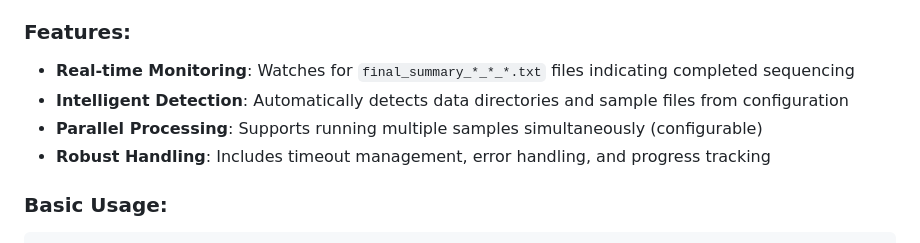
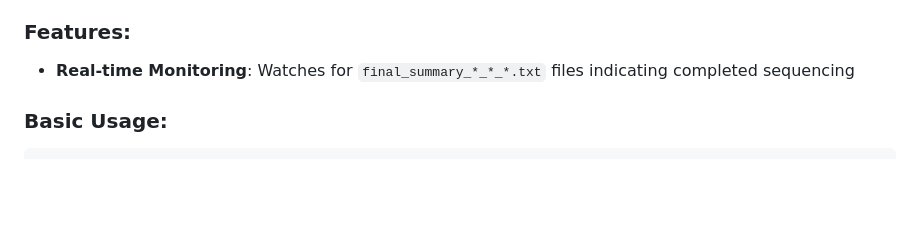
Before and after one commit to VilhelmMagnusLab/DIANA, a Markdown page: README.md, the part around the change. GitHub-like rendering; blank space fills up the shorter version.

Commit message:
Simplify automated sample monitoring features section
- Streamline features list for better readability
- Keep essential information about real-time monitoring

````diff
--- a/README.md
+++ b/README.md
@@ -393,9 +393,6 @@ The pipeline includes `smart_sample_monitor.sh` for automated monitoring and pro
 
 ### Features:
 - **Real-time Monitoring**: Watches for `final_summary_*_*_*.txt` files indicating completed sequencing
-- **Intelligent Detection**: Automatically detects data directories and sample files from configuration
-- **Parallel Processing**: Supports running multiple samples simultaneously (configurable)
-- **Robust Handling**: Includes timeout management, error handling, and progress tracking
 
 ### Basic Usage:
 ```bash
````
